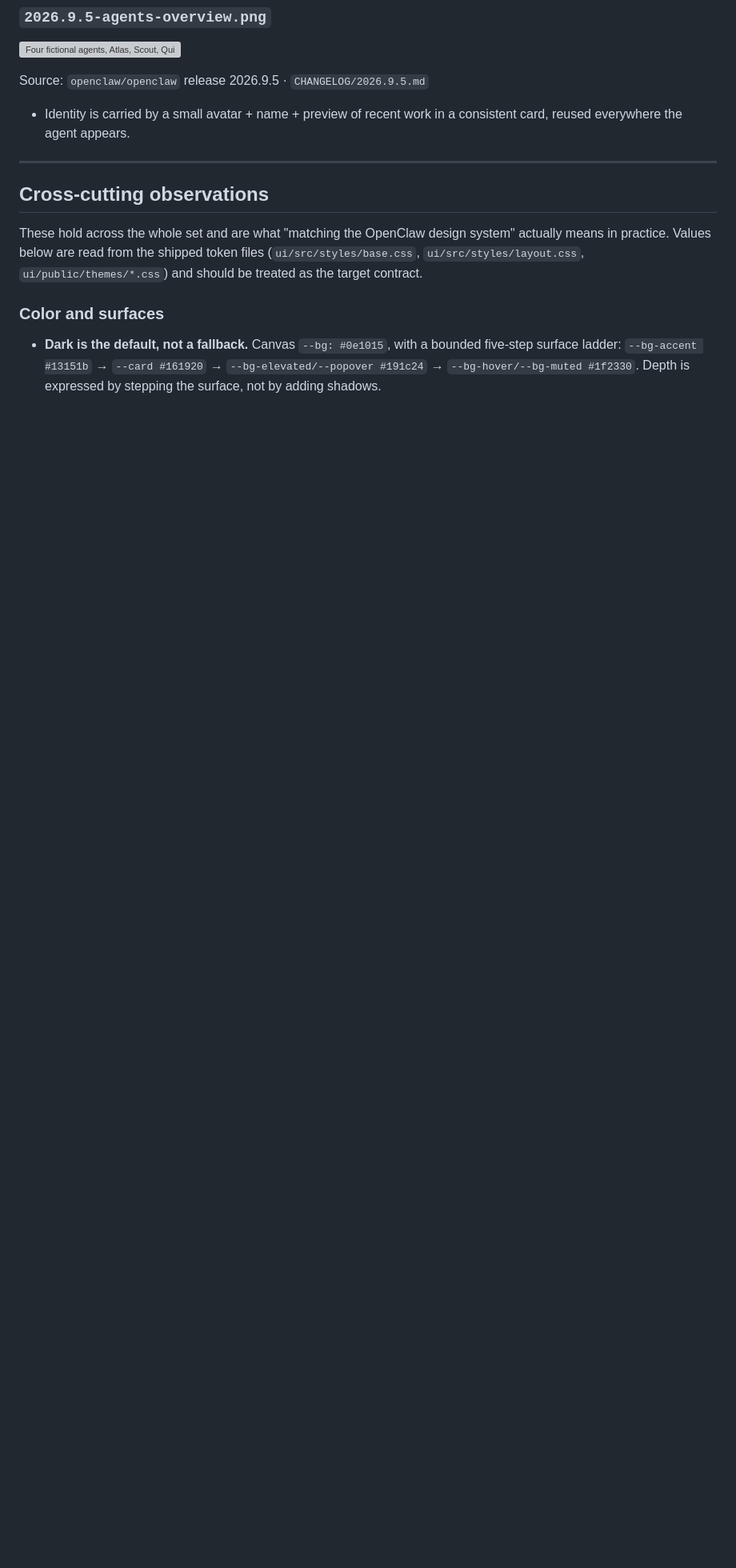
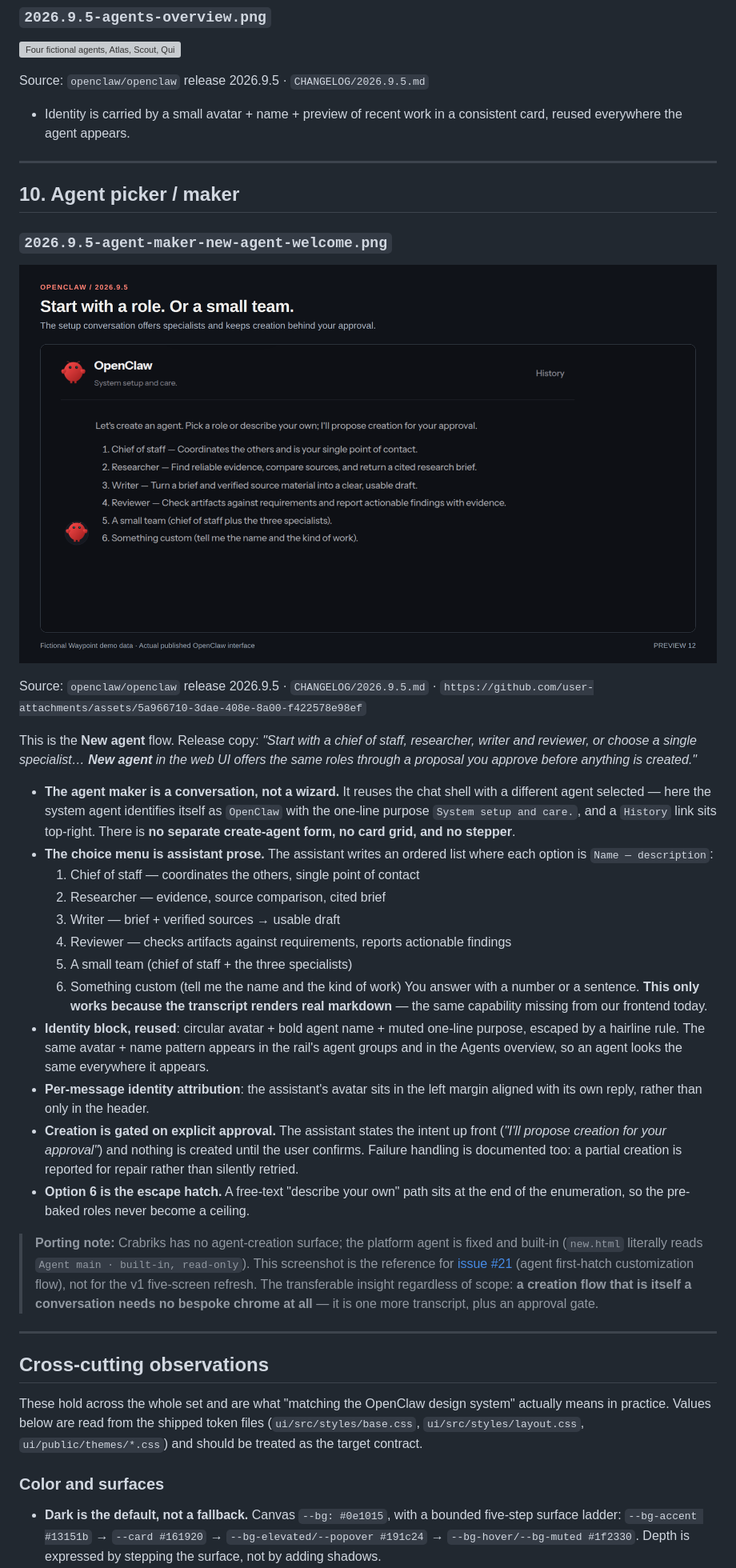
Before and after one commit to matheusbuniotto/clawhouse, a Markdown page: docs/openclaw-ui/SHOTS.md, the part around the change printed below. Shown: that part at 80% size. Drawn GitHub-style; pictures changed too: docs/openclaw-ui/shots/2026.9.5-agent-maker-new-agent-welcome.png (added); blank space fills up the shorter version; grey boxes are pictures that could not be loaded.

Commit message:
docs(ui): add the New agent picker/maker screenshot
Adds the 2026.9.5 New agent welcome (chief of staff / researcher / writer /
reviewer / small team / something custom) and a SHOTS.md section on it.

The agent maker is a conversation reusing the chat shell, not a wizard: the
role menu is assistant markdown prose and creation is gated on approval.

```diff
--- a/docs/openclaw-ui/SHOTS.md
+++ b/docs/openclaw-ui/SHOTS.md
@@ -435,6 +436,54 @@ Source: `openclaw/openclaw` release 2026.9.5 · `CHANGELOG/2026.9.5.md`
 
 ---
 
+## 10. Agent picker / maker
+
+### `2026.9.5-agent-maker-new-agent-welcome.png`
+
+![The actual new-agent welcome offers a chief of staff, researcher, writer, reviewer, and small team.](shots/2026.9.5-agent-maker-new-agent-welcome.png)
+
+Source: `openclaw/openclaw` release 2026.9.5 · `CHANGELOG/2026.9.5.md` ·
+`https://github.com/user-attachments/assets/5a966710-3dae-408e-8a00-f422578e98ef`
+
+This is the **New agent** flow. Release copy: *"Start with a chief of staff, researcher,
+writer and reviewer, or choose a single specialist… **New agent** in the web UI offers the
+same roles through a proposal you approve before anything is created."*
+
+- **The agent maker is a conversation, not a wizard.** It reuses the chat shell with a
+different agent selected — here the system agent identifies itself as `OpenClaw` with the
+one-line purpose `System setup and care.`, and a `History` link sits top-right. There is
+**no separate create-agent form, no card grid, and no stepper**.
+- **The choice menu is assistant prose.** The assistant writes an ordered list where each
+option is `Name — description`:
+  1. Chief of staff — coordinates the others, single point of contact
+  2. Researcher — evidence, source comparison, cited brief
+  3. Writer — brief + verified sources → usable draft
+  4. Reviewer — checks artifacts against requirements, reports actionable findings
+  5. A small team (chief of staff + the three specialists)
+  6. Something custom (tell me the name and the kind of work)
+  You answer with a number or a sentence. **This only works because the transcript renders
+  real markdown** — the same capability missing from our frontend today.
+- **Identity block, reused**: circular avatar + bold agent name + muted one-line purpose,
+escaped by a hairline rule. The same avatar + name pattern appears in the rail's agent
+groups and in the Agents overview, so an agent looks the same everywhere it appears.
+- **Per-message identity attribution**: the assistant's avatar sits in the left margin
+aligned with its own reply, rather than only in the header.
+- **Creation is gated on explicit approval.** The assistant states the intent up front
+(*"I'll propose creation for your approval"*) and nothing is created until the user
+confirms. Failure handling is documented too: a partial creation is reported for repair
+rather than silently retried.
+- **Option 6 is the escape hatch.** A free-text "describe your own" path sits at the end of
+the enumeration, so the pre-baked roles never become a ceiling.
+
+> **Porting note:** Crabriks has no agent-creation surface; the platform agent is fixed and
+> built-in (`new.html` literally reads `Agent main · built-in, read-only`). This screenshot
+> is the reference for [issue #21](https://github.com/matheusbuniotto/crabriks/issues/21)
+> (agent first-hatch customization flow), not for the v1 five-screen refresh. The
+transferable insight regardless of scope: **a creation flow that is itself a conversation
+needs no bespoke chrome at all** — it is one more transcript, plus an approval gate.
+
+---
+
 ## Cross-cutting observations
 
 These hold across the whole set and are what "matching the OpenClaw design system"
```
Also changed, not shown: other parts of docs/openclaw-ui/SHOTS.md (+3 -2 lines).
